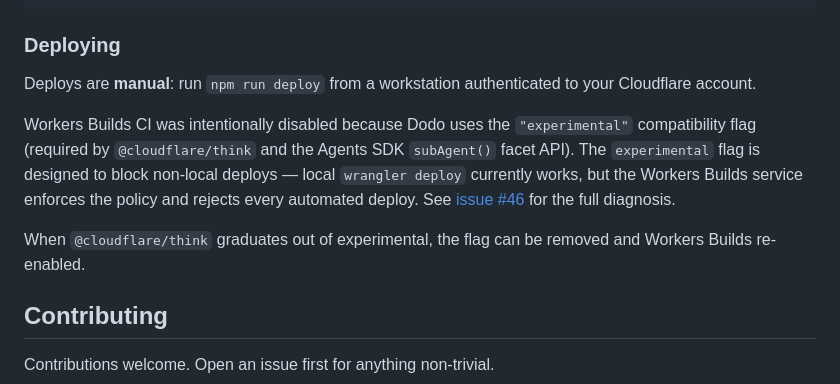
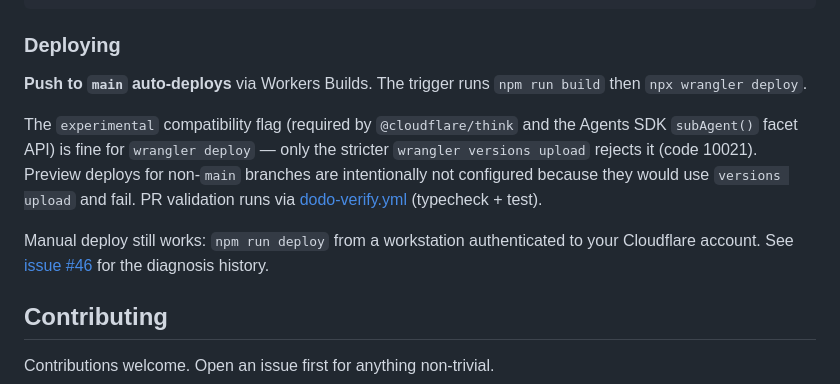
Before and after one commit to jonnyparris/dodo, a Markdown page: README.md, the part around the change. Drawn GitHub-style.

Commit message:
docs: workers builds auto-deploy on push to main is live
The 'experimental' compat flag is fine for wrangler deploy — only
wrangler versions upload rejects it (code 10021). Re-enabled Workers
Builds with a single 'Deploy default branch' trigger on main running
'npm run build && npx wrangler deploy'. The non-production preview
trigger that was failing on every PR push has been deleted (it ran
versions upload, which is the only command that hits the experimental
flag block).

PR validation continues to run via .github/workflows/dodo-verify.yml
(typecheck + test). Manual deploy still works.

```diff
--- a/README.md
+++ b/README.md
@@ -366,11 +366,11 @@ npm run deploy       # Build + deploy
 
 ### Deploying
 
-Deploys are **manual**: run `npm run deploy` from a workstation authenticated to your Cloudflare account.
+**Push to `main` auto-deploys** via Workers Builds. The trigger runs `npm run build` then `npx wrangler deploy`.
 
-Workers Builds CI was intentionally disabled because Dodo uses the `"experimental"` compatibility flag (required by `@cloudflare/think` and the Agents SDK `subAgent()` facet API). The `experimental` flag is designed to block non-local deploys — local `wrangler deploy` currently works, but the Workers Builds service enforces the policy and rejects every automated deploy. See [issue #46](https://github.com/jonnyparris/dodo/issues/46) for the full diagnosis.
+The `experimental` compatibility flag (required by `@cloudflare/think` and the Agents SDK `subAgent()` facet API) is fine for `wrangler deploy` — only the stricter `wrangler versions upload` rejects it (code 10021). Preview deploys for non-`main` branches are intentionally not configured because they would use `versions upload` and fail. PR validation runs via [dodo-verify.yml](.github/workflows/dodo-verify.yml) (typecheck + test).
 
-When `@cloudflare/think` graduates out of experimental, the flag can be removed and Workers Builds re-enabled.
+Manual deploy still works: `npm run deploy` from a workstation authenticated to your Cloudflare account. See [issue #46](https://github.com/jonnyparris/dodo/issues/46) for the diagnosis history.
 
 ## Contributing
 
```
Also changed, not shown: AGENTS.md (+5 -1 lines).
